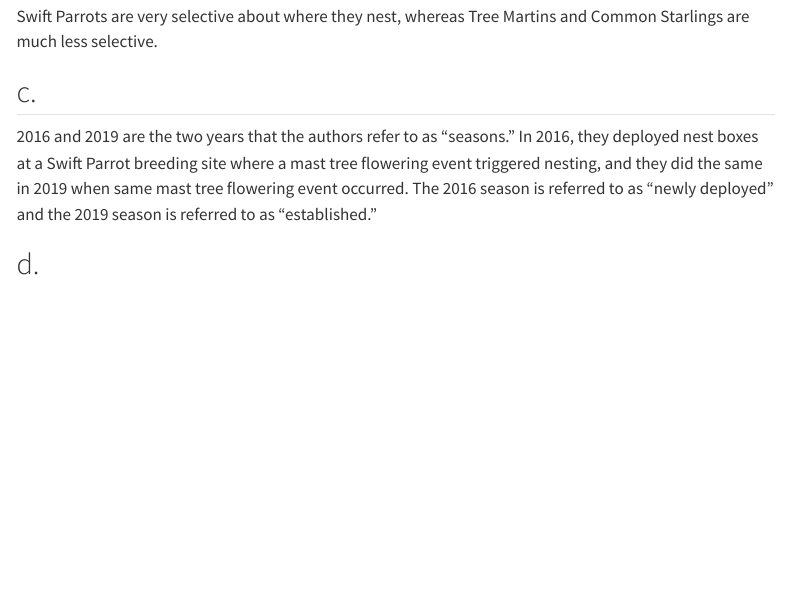
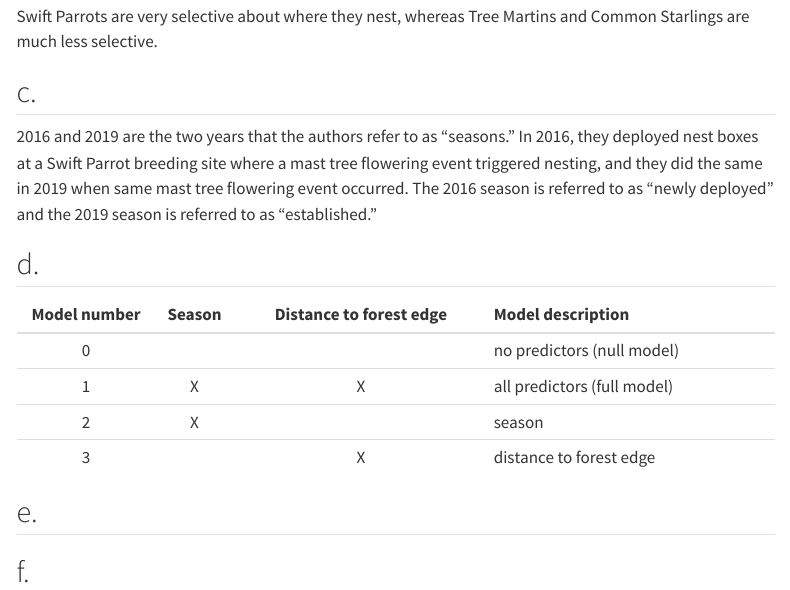
Before and after one commit to sofie-f7/ENVS-193DS_spring-2025_final, a Quarto document (code/ENVS193DS_final.qmd): the page in a window 1100 px wide, from 2640 px down. Rendered offline with R 4.5, knitr and Pandoc in place of Quarto, with nearby package versions; some code elsewhere in the file could not run offline; menus at the side of the page are left out; long lines of code are wrapped.

Commit message:
created table of models for bird data

```diff
--- a/code/ENVS193DS_final.qmd
+++ b/code/ENVS193DS_final.qmd
@@ -108,3 +108,12 @@ Swift Parrots are very selective about where they nest, whereas Tree Martins and
 2016 and 2019 are the two years that the authors refer to as "seasons." In 2016, they deployed nest boxes at a Swift Parrot breeding site where a mast tree flowering event triggered nesting, and they did the same in 2019 when same mast tree flowering event occurred. The 2016 season is referred to as "newly deployed" and the 2019 season is referred to as "established."
 
 ## d.
+
+| Model number | Season | Distance to forest edge | Model description          |
+|:------------:|:------:|:-----------------------:|:---------------------------|
+| 0            |        |                         | no predictors (null model) |
+| 1            |   X    |        X                | all predictors (full model)|
+| 2            |   X    |                         | season                     |
+| 3            |        |        X                | distance to forest edge    |
+
+## e.
@@ -110,0 +125 @@ Swift Parrots are very selective about where they nest, whereas Tree Martins and
+## f.
```
Also changed, not shown: code/ENVS193DS_final.qmd (5 more changed lines).
